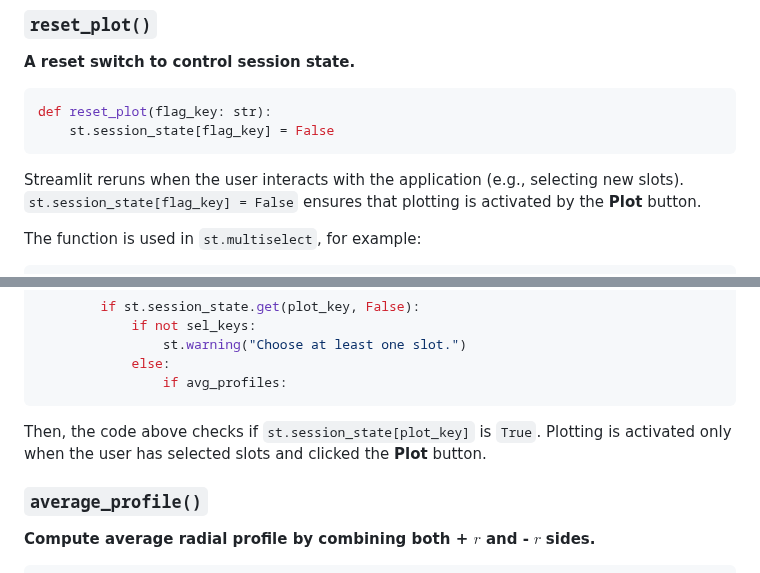
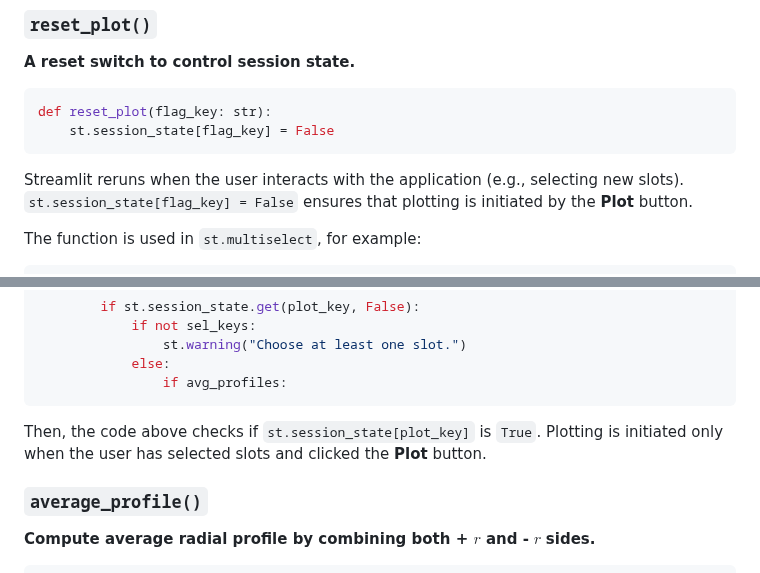
Before and after one commit to kaiougw/SBW-removal-profile, a Markdown page: README.md, 2 parts joined by grey strips. GitHub-like rendering.

````diff
--- a/README.md
+++ b/README.md
@@ -70,7 +70,7 @@ def reset_plot(flag_key: str):
 	st.session_state[flag_key] = False
 ```
 
-Streamlit reruns when the user interacts with the application (e.g., selecting new slots). `st.session_state[flag_key] = False` ensures that plotting is activated by the **Plot** button.
+Streamlit reruns when the user interacts with the application (e.g., selecting new slots). `st.session_state[flag_key] = False` ensures that plotting is initiated by the **Plot** button.
 
 The function is used in `st.multiselect`, for example:
 
@@ -95,7 +95,7 @@ Changing slot options resets session state, requiring the **Plot** button to be
                 if avg_profiles:
 ```
 
-Then, the code above checks if `st.session_state[plot_key]` is `True`. Plotting is activated only when the user has selected slots and clicked the **Plot** button.
+Then, the code above checks if `st.session_state[plot_key]` is `True`. Plotting is initiated only when the user has selected slots and clicked the **Plot** button.
 
 ### `average_profile()`
 
````
